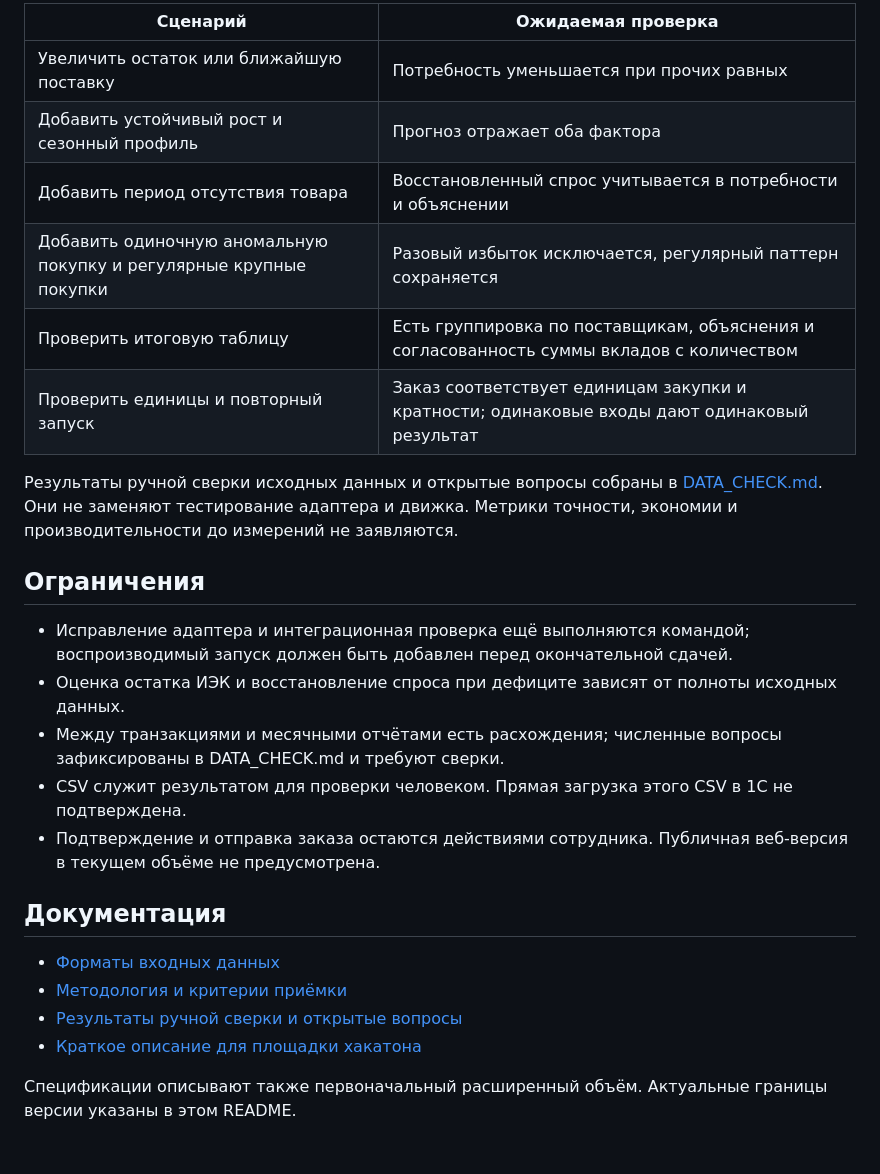
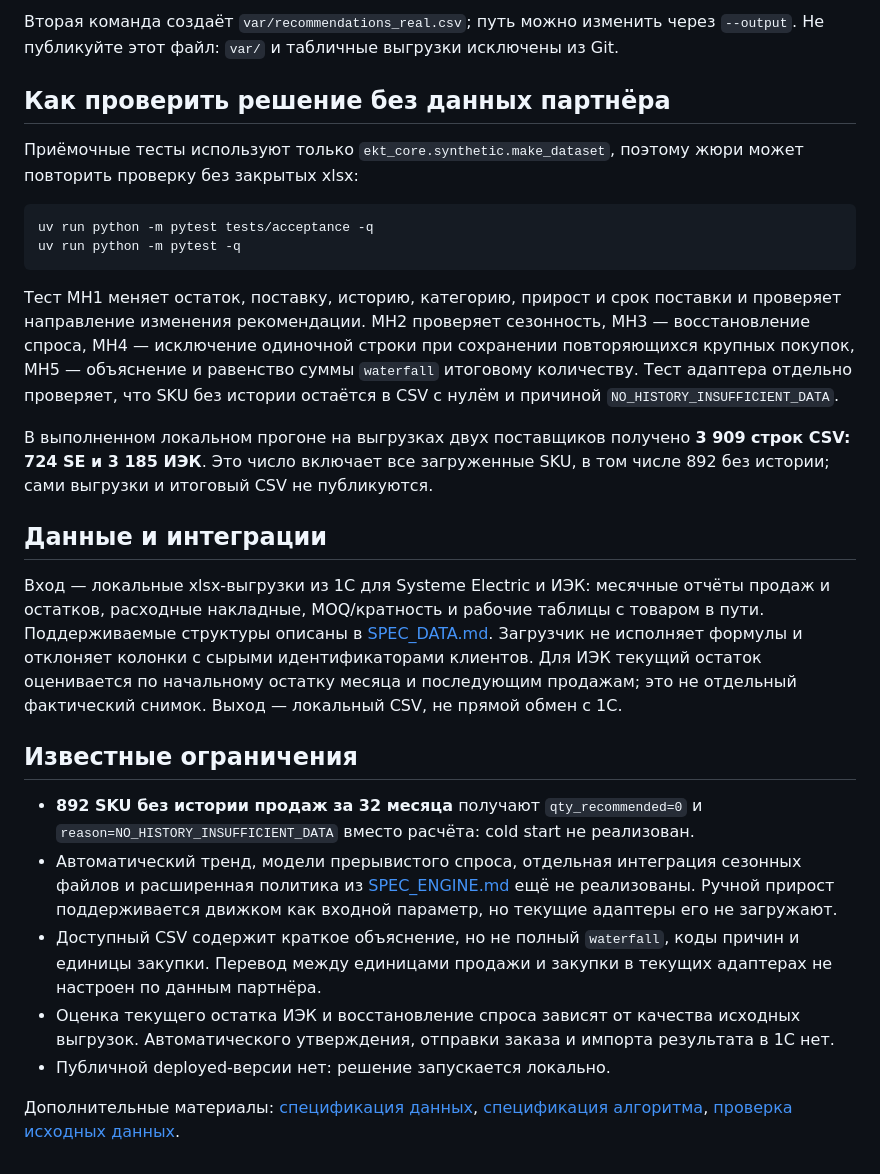
Before and after one commit to BAITC-Hacks/hack-0199cb6e-saq, a Markdown page: README.md, the part around one of its changes. GitHub-like rendering.

````diff
--- a/README.md
+++ b/README.md
@@ -136,28 +76,29 @@ Python-движок: очистка → восстановление спрос
 
-| Сценарий | Ожидаемая проверка |
-|---|---|
-| Увеличить остаток или ближайшую поставку | Потребность уменьшается при прочих равных |
-| Добавить устойчивый рост и сезонный профиль | Прогноз отражает оба фактора |
-| Добавить период отсутствия товара | Восстановленный спрос учитывается в потребности и объяснении |
-| Добавить одиночную аномальную покупку и регулярные крупные покупки | Разовый избыток исключается, регулярный паттерн сохраняется |
-| Проверить итоговую таблицу | Есть группировка по поставщикам, объяснения и согласованность суммы вкладов с количеством |
-| Проверить единицы и повторный запуск | Заказ соответствует единицам закупки и кратности; одинаковые входы дают одинаковый результат |
+Вторая команда создаёт `var/recommendations_real.csv`; путь можно изменить через `--output`. Не публикуйте этот файл: `var/` и табличные выгрузки исключены из Git.
 
-Результаты ручной сверки исходных данных и открытые вопросы собраны в [DATA_CHECK.md](docs/DATA_CHECK.md). Они не заменяют тестирование адаптера и движка. Метрики точности, экономии и производительности до измерений не заявляются.
+## Как проверить решение без данных партнёра
 
-## Ограничения
+Приёмочные тесты используют только `ekt_core.synthetic.make_dataset`, поэтому жюри может повторить проверку без закрытых xlsx:
 
-- Исправление адаптера и интеграционная проверка ещё выполняются командой; воспроизводимый запуск должен быть добавлен перед окончательной сдачей.
-- Оценка остатка ИЭК и восстановление спроса при дефиците зависят от полноты исходных данных.
-- Между транзакциями и месячными отчётами есть расхождения; численные вопросы зафиксированы в DATA_CHECK.md и требуют сверки.
-- CSV служит результатом для проверки человеком. Прямая загрузка этого CSV в 1С не подтверждена.
-- Подтверждение и отправка заказа остаются действиями сотрудника. Публичная веб-версия в текущем объёме не предусмотрена.
+```powershell
+uv run python -m pytest tests/acceptance -q
+uv run python -m pytest -q
+```
 
-## Документация
+Тест MH1 меняет остаток, поставку, историю, категорию, прирост и срок поставки и проверяет направление изменения рекомендации. MH2 проверяет сезонность, MH3 — восстановление спроса, MH4 — исключение одиночной строки при сохранении повторяющихся крупных покупок, MH5 — объяснение и равенство суммы `waterfall` итоговому количеству. Тест адаптера отдельно проверяет, что SKU без истории остаётся в CSV с нулём и причиной `NO_HISTORY_INSUFFICIENT_DATA`.
 
-- [Форматы входных данных](docs/SPEC_DATA.md)
-- [Методология и критерии приёмки](docs/SPEC_ENGINE.md)
-- [Результаты ручной сверки и открытые вопросы](docs/DATA_CHECK.md)
-- [Краткое описание для площадки хакатона](docs/SUBMISSION_TEXT.md)
+В выполненном локальном прогоне на выгрузках двух поставщиков получено **3 909 строк CSV: 724 SE и 3 185 ИЭК**. Это число включает все загруженные SKU, в том числе 892 без истории; сами выгрузки и итоговый CSV не публикуются.
 
-Спецификации описывают также первоначальный расширенный объём. Актуальные границы версии указаны в этом README.
+## Данные и интеграции
+
+Вход — локальные xlsx-выгрузки из 1С для Systeme Electric и ИЭК: месячные отчёты продаж и остатков, расходные накладные, MOQ/кратность и рабочие таблицы с товаром в пути. Поддерживаемые структуры описаны в [SPEC_DATA.md](docs/SPEC_DATA.md). Загрузчик не исполняет формулы и отклоняет колонки с сырыми идентификаторами клиентов. Для ИЭК текущий остаток оценивается по начальному остатку месяца и последующим продажам; это не отдельный фактический снимок. Выход — локальный CSV, не прямой обмен с 1С.
+
+## Известные ограничения
+
+- **892 SKU без истории продаж за 32 месяца** получают `qty_recommended=0` и `reason=NO_HISTORY_INSUFFICIENT_DATA` вместо расчёта: cold start не реализован.
+- Автоматический тренд, модели прерывистого спроса, отдельная интеграция сезонных файлов и расширенная политика из [SPEC_ENGINE.md](docs/SPEC_ENGINE.md) ещё не реализованы. Ручной прирост поддерживается движком как входной параметр, но текущие адаптеры его не загружают.
+- Доступный CSV содержит краткое объяснение, но не полный `waterfall`, коды причин и единицы закупки. Перевод между единицами продажи и закупки в текущих адаптерах не настроен по данным партнёра.
+- Оценка текущего остатка ИЭК и восстановление спроса зависят от качества исходных выгрузок. Автоматического утверждения, отправки заказа и импорта результата в 1С нет.
+- Публичной deployed-версии нет: решение запускается локально.
+
+Дополнительные материалы: [спецификация данных](docs/SPEC_DATA.md), [спецификация алгоритма](docs/SPEC_ENGINE.md), [проверка исходных данных](docs/DATA_CHECK.md).
````
Also changed, not shown: other parts of README.md (+44 -104 lines).
